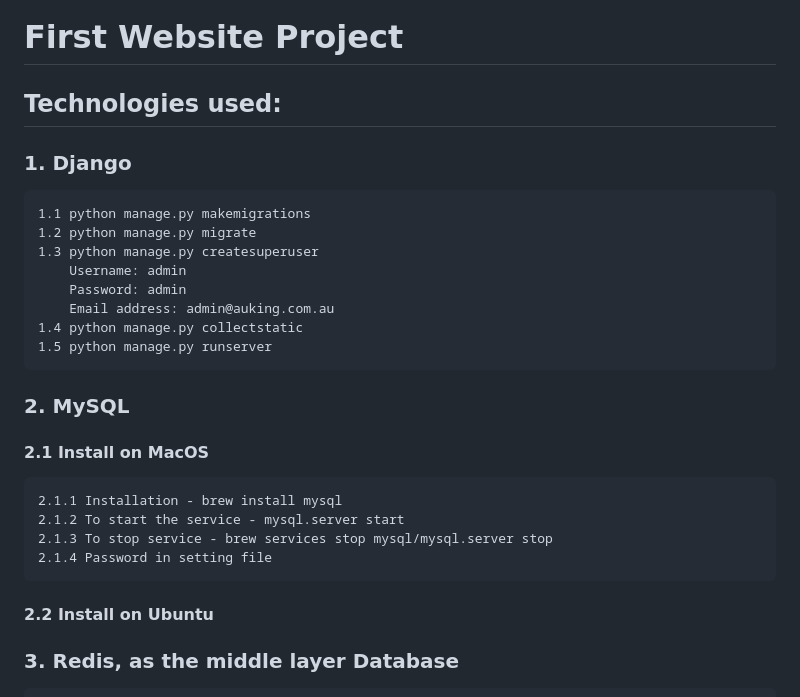
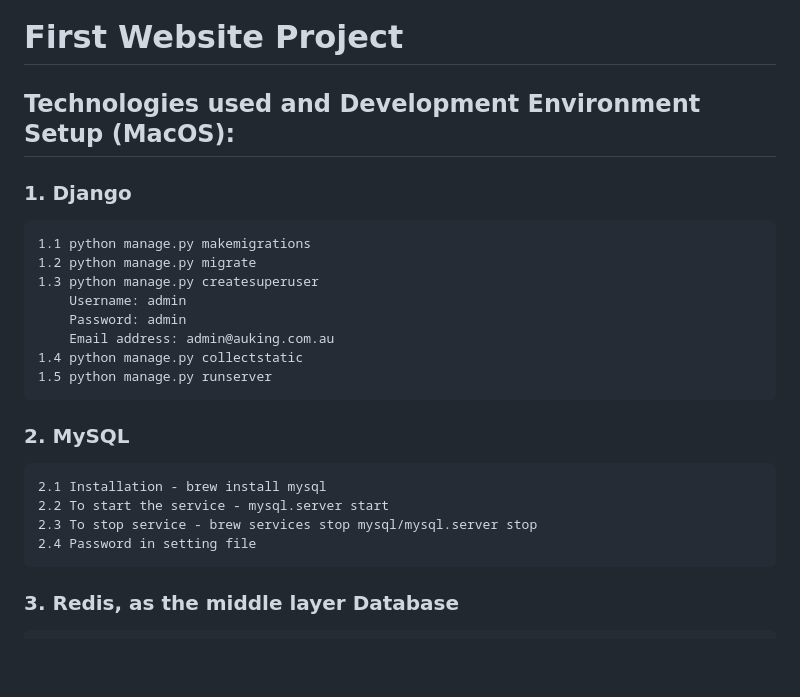
Before and after one commit to jerryxnqiu/Auking, a Markdown page: README.md, the part around the change printed below. Drawn GitHub-style; blank space fills up the shorter version.

```diff
--- a/README.md
+++ b/README.md
@@ -1,6 +1,6 @@
 # First Website Project
 
-## Technologies used:
+## Technologies used and Development Environment Setup (MacOS):
 ### 1. Django
     1.1 python manage.py makemigrations
     1.2 python manage.py migrate
@@ -12,13 +12,10 @@
     1.5 python manage.py runserver
 
 ### 2. MySQL
-#### 2.1 Install on MacOS
-    2.1.1 Installation - brew install mysql
-    2.1.2 To start the service - mysql.server start
-    2.1.3 To stop service - brew services stop mysql/mysql.server stop
-    2.1.4 Password in setting file
-
-#### 2.2 Install on Ubuntu
+    2.1 Installation - brew install mysql
+    2.2 To start the service - mysql.server start
+    2.3 To stop service - brew services stop mysql/mysql.server stop
+    2.4 Password in setting file
 
 ### 3. Redis, as the middle layer Database
     3.1 Installation - brew install redis
```
Also changed, not shown: other parts of README.md (+81 -14 lines), static/images/image.png (added), 1 other file.
